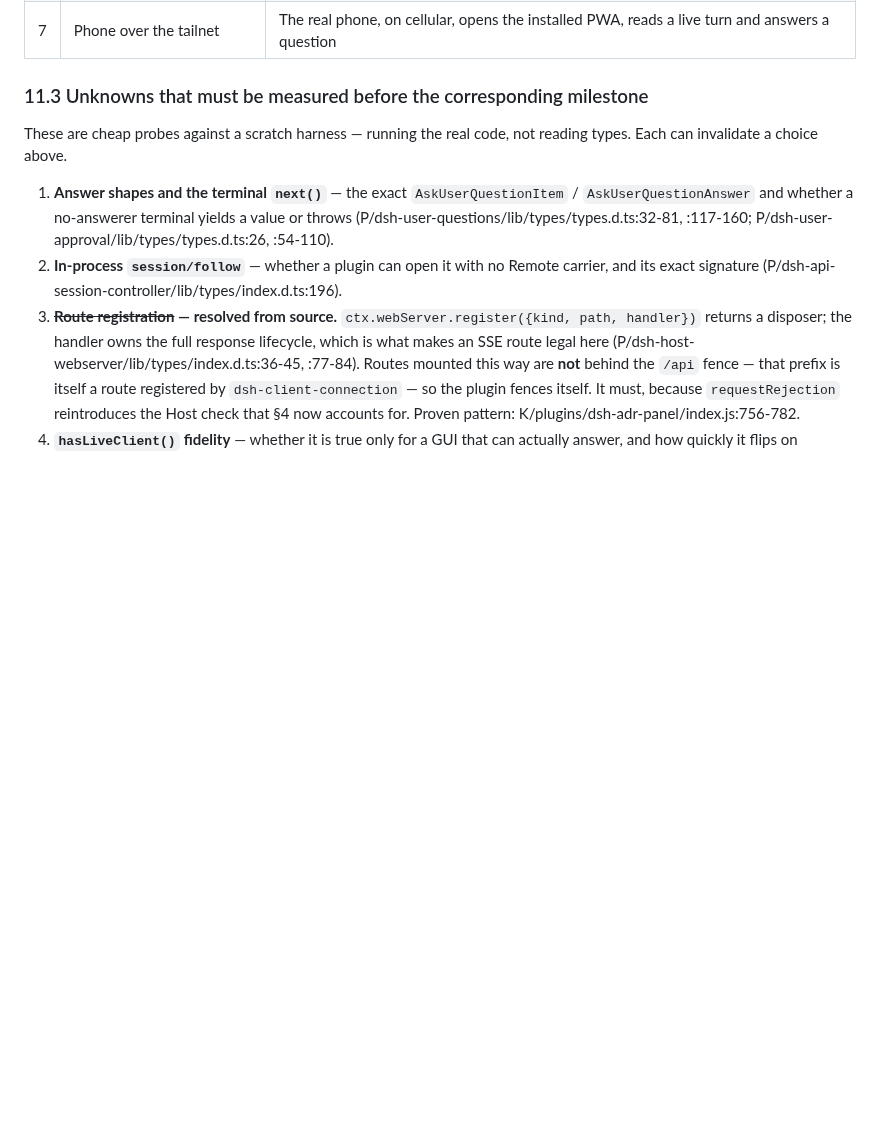
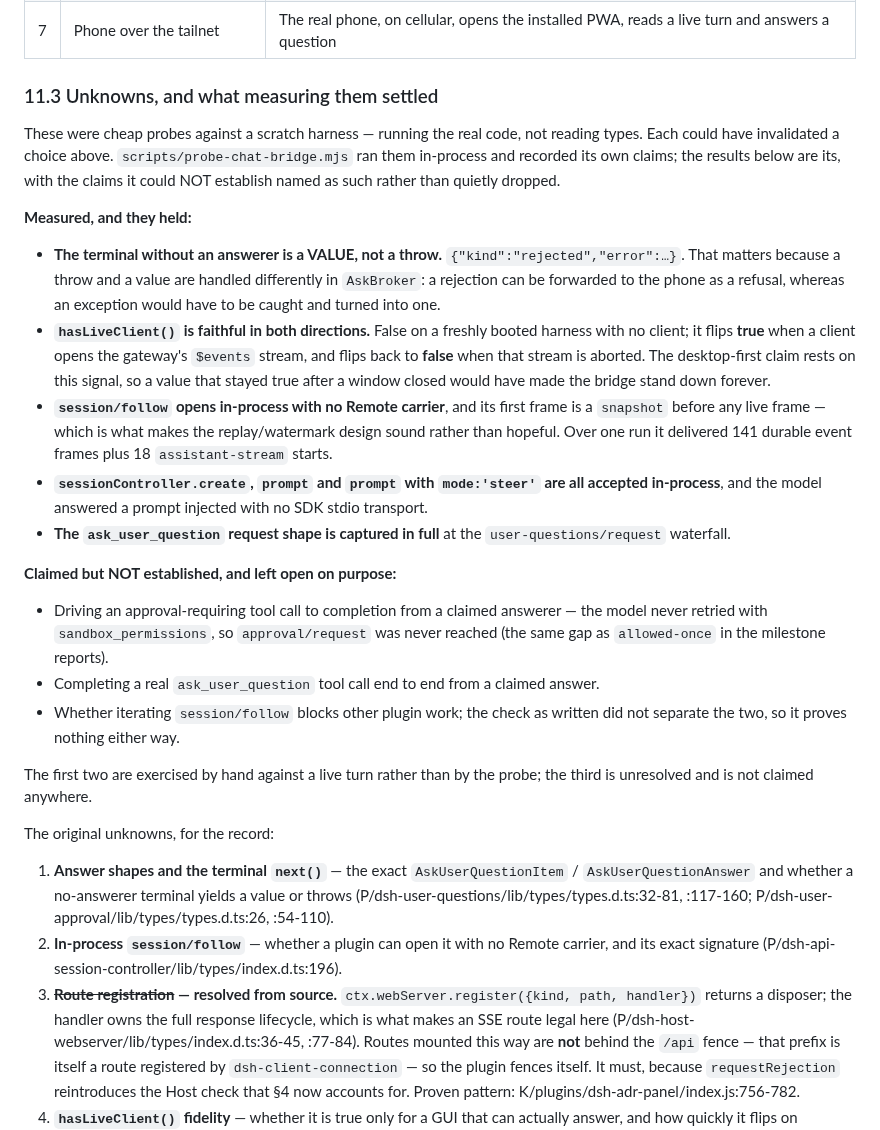
Before and after one commit to VanUST/dsh-vanust, a Markdown page: docs/CHAT-BRIDGE-DESIGN.md, the part around the change. GitHub-like rendering; blank space fills up the shorter version.

Commit message:
Record what the runtime probe settled, including one answer that changes a design note
`scripts/probe-chat-bridge.mjs` ran the §11.3 unknowns in-process against a scratch harness
and I had never read its output. Two of the answers matter:

- The question waterfall's terminal with no answerer is a VALUE, `{"kind":"rejected","error":…}`,
  not a throw. §11.3 asked which, because `AskBroker` handles the two differently.
- `hasLiveClient()` is faithful in both directions: false on a fresh boot, true when a client
  opens the gateway `$events` stream, and back to false when that stream is aborted. Desktop-first
  rests entirely on this signal, so a value that stuck true would have made the bridge stand down
  permanently.

Also recorded are the claims the probe could NOT establish - the approval path never reached
`sandbox_permissions`, a claimed answer never completed a real `ask_user_question` call, and the
non-blocking check did not separate the two things it claimed to. They are named as gaps rather
than dropped, and the third is claimed nowhere.

```diff
--- a/docs/CHAT-BRIDGE-DESIGN.md
+++ b/docs/CHAT-BRIDGE-DESIGN.md
@@ -429,10 +429,44 @@ broken.
 | 6 | Streaming and resume | Text arrives progressively; reloading mid-turn resumes from the watermark with no duplicate and no gap |
 | 7 | Phone over the tailnet | The real phone, on cellular, opens the installed PWA, reads a live turn and answers a question |
 
-### 11.3 Unknowns that must be measured before the corresponding milestone
+### 11.3 Unknowns, and what measuring them settled
 
-These are cheap probes against a scratch harness — running the real code, not reading types. Each
-can invalidate a choice above.
+These were cheap probes against a scratch harness — running the real code, not reading types. Each
+could have invalidated a choice above. `scripts/probe-chat-bridge.mjs` ran them in-process and
+recorded its own claims; the results below are its, with the claims it could NOT establish named as
+such rather than quietly dropped.
+
+**Measured, and they held:**
+
+- **The terminal without an answerer is a VALUE, not a throw.** `{"kind":"rejected","error":…}`. That
+  matters because a throw and a value are handled differently in `AskBroker`: a rejection can be
+  forwarded to the phone as a refusal, whereas an exception would have to be caught and turned into
+  one.
+- **`hasLiveClient()` is faithful in both directions.** False on a freshly booted harness with no
+  client; it flips **true** when a client opens the gateway's `$events` stream, and flips back to
+  **false** when that stream is aborted. The desktop-first claim rests on this signal, so a value
+  that stayed true after a window closed would have made the bridge stand down forever.
+- **`session/follow` opens in-process with no Remote carrier**, and its first frame is a `snapshot`
+  before any live frame — which is what makes the replay/watermark design sound rather than
+  hopeful. Over one run it delivered 141 durable event frames plus 18 `assistant-stream` starts.
+- **`sessionController.create`, `prompt` and `prompt` with `mode:'steer'` are all accepted
+  in-process**, and the model answered a prompt injected with no SDK stdio transport.
+- **The `ask_user_question` request shape is captured in full** at the
+  `user-questions/request` waterfall.
+
+**Claimed but NOT established, and left open on purpose:**
+
+- Driving an approval-requiring tool call to completion from a claimed answerer — the model never
+  retried with `sandbox_permissions`, so `approval/request` was never reached (the same gap as
+  `allowed-once` in the milestone reports).
+- Completing a real `ask_user_question` tool call end to end from a claimed answer.
+- Whether iterating `session/follow` blocks other plugin work; the check as written did not
+  separate the two, so it proves nothing either way.
+
+The first two are exercised by hand against a live turn rather than by the probe; the third is
+unresolved and is not claimed anywhere.
+
+The original unknowns, for the record:
 
 1. **Answer shapes and the terminal `next()`** — the exact `AskUserQuestionItem` /
    `AskUserQuestionAnswer` and whether a no-answerer terminal yields a value or throws
```
